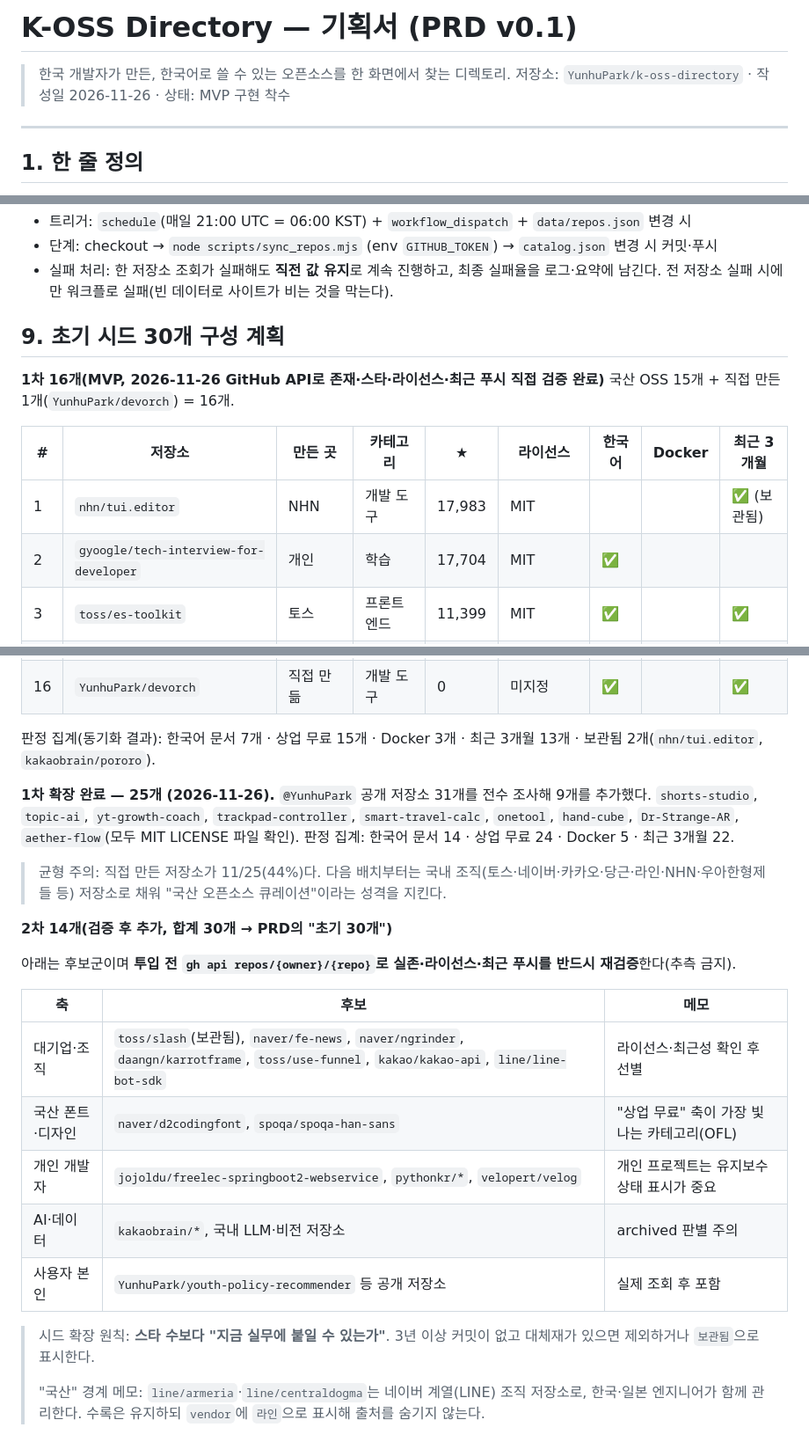
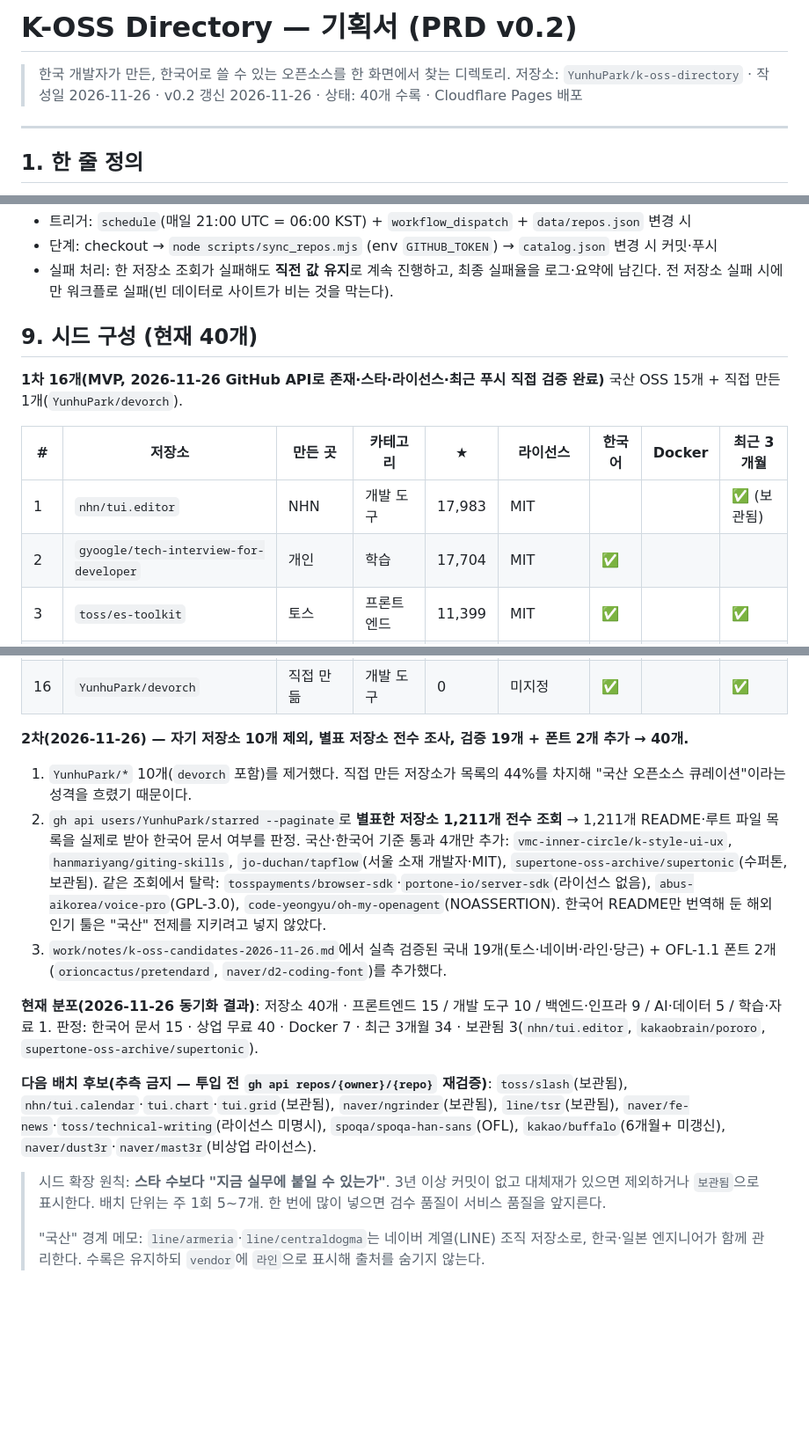
Before and after one commit to YunhuPark/k-oss-directory, a Markdown page: PRD.md, 3 parts joined by grey strips. Shown at 88% size. Rendered like a GitHub page; blank space fills up the shorter version.

```diff
--- a/PRD.md
+++ b/PRD.md
@@ -1,7 +1,7 @@
-# K-OSS Directory — 기획서 (PRD v0.1)
+# K-OSS Directory — 기획서 (PRD v0.2)
 
 > 한국 개발자가 만든, 한국어로 쓸 수 있는 오픈소스를 한 화면에서 찾는 디렉토리.
-> 저장소: `YunhuPark/k-oss-directory` · 작성일 2026-11-26 · 상태: MVP 구현 착수
+> 저장소: `YunhuPark/k-oss-directory` · 작성일 2026-11-26 · v0.2 갱신 2026-11-26 · 상태: 40개 수록 · Cloudflare Pages 배포
 
 ---
 
@@ -189,15 +192,15 @@ GitHub 저장소 검색은 **필터는 있지만 "한국 것"을 정의해 주
 - 단계: checkout → `node scripts/sync_repos.mjs` (env `GITHUB_TOKEN`) → `catalog.json` 변경 시 커밋·푸시
 - 실패 처리: 한 저장소 조회가 실패해도 **직전 값 유지**로 계속 진행하고, 최종 실패율을 로그·요약에 남긴다. 전 저장소 실패 시에만 워크플로 실패(빈 데이터로 사이트가 비는 것을 막는다).
 
-## 9. 초기 시드 30개 구성 계획
+## 9. 시드 구성 (현재 40개)
 
 **1차 16개(MVP, 2026-11-26 GitHub API로 존재·스타·라이선스·최근 푸시 직접 검증 완료)**
-국산 OSS 15개 + 직접 만든 1개(`YunhuPark/devorch`) = 16개.
+국산 OSS 15개 + 직접 만든 1개(`YunhuPark/devorch`).
 
 | # | 저장소 | 만든 곳 | 카테고리 | ★ | 라이선스 | 한국어 | Docker | 최근 3개월 |
 |---|---|---|---|---|---|---|---|---|
 | 1 | `nhn/tui.editor` | NHN | 개발 도구 | 17,983 | MIT | | | ✅ (보관됨) |
-| 2 | `gyoogle/tech-interview-for-developer` | 개인 | 학습 | 17,704 | MIT | ✅ | | |
+| 2 | `gyoogle/tech-interview-for-developer` | 개인 | 학습 | 17,704 | MIT | ✅ | | | ✅ |
 | 3 | `toss/es-toolkit` | 토스 | 프론트엔드 | 11,399 | MIT | ✅ | | ✅ |
 | 4 | `naver/billboard.js` | 네이버 | 프론트엔드 | 6,026 | MIT | | | ✅ |
 | 5 | `line/armeria` | 라인 | 백엔드·인프라 | 5,154 | Apache-2.0 | | | ✅ |
@@ -213,27 +216,21 @@ GitHub 저장소 검색은 **필터는 있지만 "한국 것"을 정의해 주
 | 15 | `line/centraldogma` | 라인 | 백엔드·인프라 | 675 | Apache-2.0 | | ✅ | ✅ |
 | 16 | `YunhuPark/devorch` | 직접 만듦 | 개발 도구 | 0 | 미지정 | ✅ | | ✅ |
 
-판정 집계(동기화 결과): 한국어 문서 7개 · 상업 무료 15개 · Docker 3개 · 최근 3개월 13개 · 보관됨 2개(`nhn/tui.editor`, `kakaobrain/pororo`).
+**2차(2026-11-26) — 자기 저장소 10개 제외, 별표 저장소 전수 조사, 검증 19개 + 폰트 2개 추가 → 40개.**
 
-**1차 확장 완료 — 25개 (2026-11-26).** `@YunhuPark` 공개 저장소 31개를 전수 조사해 9개를 추가했다.
-`shorts-studio`, `topic-ai`, `yt-growth-coach`, `trackpad-controller`, `smart-travel-calc`, `onetool`, `hand-cube`, `Dr-Strange-AR`, `aether-flow`(모두 MIT LICENSE 파일 확인).
-판정 집계: 한국어 문서 14 · 상업 무료 24 · Docker 5 · 최근 3개월 22.
+1. `YunhuPark/*` 10개(`devorch` 포함)를 제거했다. 직접 만든 저장소가 목록의 44%를 차지해 "국산 오픈소스 큐레이션"이라는 성격을 흐렸기 때문이다.
+2. `gh api users/YunhuPark/starred --paginate`로 **별표한 저장소 1,211개 전수 조회** → 1,211개 README·루트 파일 목록을 실제로 받아 한국어 문서 여부를 판정. 국산·한국어 기준 통과 4개만 추가:
+   `vmc-inner-circle/k-style-ui-ux`, `hanmariyang/giting-skills`, `jo-duchan/tapflow`(서울 소재 개발자·MIT), `supertone-oss-archive/supertonic`(수퍼톤, 보관됨).
+   같은 조회에서 탈락: `tosspayments/browser-sdk`·`portone-io/server-sdk`(라이선스 없음), `abus-aikorea/voice-pro`(GPL-3.0), `code-yeongyu/oh-my-openagent`(NOASSERTION). 한국어 README만 번역해 둔 해외 인기 툴은 "국산" 전제를 지키려고 넣지 않았다.
+3. `work/notes/k-oss-candidates-2026-11-26.md`에서 실측 검증된 국내 19개(토스·네이버·라인·당근) + OFL-1.1 폰트 2개(`orioncactus/pretendard`, `naver/d2-coding-font`)를 추가했다.
 
-> 균형 주의: 직접 만든 저장소가 11/25(44%)다. 다음 배치부터는 국내 조직(토스·네이버·카카오·당근·라인·NHN·우아한형제들 등) 저장소로 채워 "국산 오픈소스 큐레이션"이라는 성격을 지킨다.
+**현재 분포(2026-11-26 동기화 결과)**: 저장소 40개 · 프론트엔드 15 / 개발 도구 10 / 백엔드·인프라 9 / AI·데이터 5 / 학습·자료 1.
+판정: 한국어 문서 15 · 상업 무료 40 · Docker 7 · 최근 3개월 34 · 보관됨 3(`nhn/tui.editor`, `kakaobrain/pororo`, `supertone-oss-archive/supertonic`).
 
-**2차 14개(검증 후 추가, 합계 30개 → PRD의 "초기 30개")**
-
-아래는 후보군이며 **투입 전 `gh api repos/{owner}/{repo}`로 실존·라이선스·최근 푸시를 반드시 재검증**한다(추측 금지).
-
-| 축 | 후보 | 메모 |
-|---|---|---|
-| 대기업·조직 | `toss/slash`(보관됨), `naver/fe-news`, `naver/ngrinder`, `daangn/karrotframe`, `toss/use-funnel`, `kakao/kakao-api`, `line/line-bot-sdk` | 라이선스·최근성 확인 후 선별 |
-| 국산 폰트·디자인 | `naver/d2codingfont`, `spoqa/spoqa-han-sans` | "상업 무료" 축이 가장 빛나는 카테고리(OFL) |
-| 개인 개발자 | `jojoldu/freelec-springboot2-webservice`, `pythonkr/*`, `velopert/velog` | 개인 프로젝트는 유지보수 상태 표시가 중요 |
-| AI·데이터 | `kakaobrain/*`, 국내 LLM·비전 저장소 | archived 판별 주의 |
-| 사용자 본인 | `YunhuPark/youth-policy-recommender` 등 공개 저장소 | 실제 조회 후 포함 |
+**다음 배치 후보(추측 금지 — 투입 전 `gh api repos/{owner}/{repo}` 재검증)**: `toss/slash`(보관됨), `nhn/tui.calendar`·`tui.chart`·`tui.grid`(보관됨), `naver/ngrinder`(보관됨), `line/tsr`(보관됨), `naver/fe-news`·`toss/technical-writing`(라이선스 미명시), `spoqa/spoqa-han-sans`(OFL), `kakao/buffalo`(6개월+ 미갱신), `naver/dust3r`·`naver/mast3r`(비상업 라이선스).
 
 > 시드 확장 원칙: **스타 수보다 "지금 실무에 붙일 수 있는가"**. 3년 이상 커밋이 없고 대체재가 있으면 제외하거나 `보관됨`으로 표시한다.
+> 배치 단위는 주 1회 5~7개. 한 번에 많이 넣으면 검수 품질이 서비스 품질을 앞지른다.
 >
 > "국산" 경계 메모: `line/armeria`·`line/centraldogma`는 네이버 계열(LINE) 조직 저장소로, 한국·일본 엔지니어가 함께 관리한다. 수록은 유지하되 `vendor`에 `라인`으로 표시해 출처를 숨기지 않는다.
 
```
Also changed, not shown: other parts of PRD.md (+9 -6 lines), README.md (+61 -33 lines), docs/screenshots/detail-1280.png, docs/screenshots/filter-docker-1280.png, docs/screenshots/home-1280-dark.png (added), docs/screenshots/home-1280.png, docs/screenshots/home-360.png.
